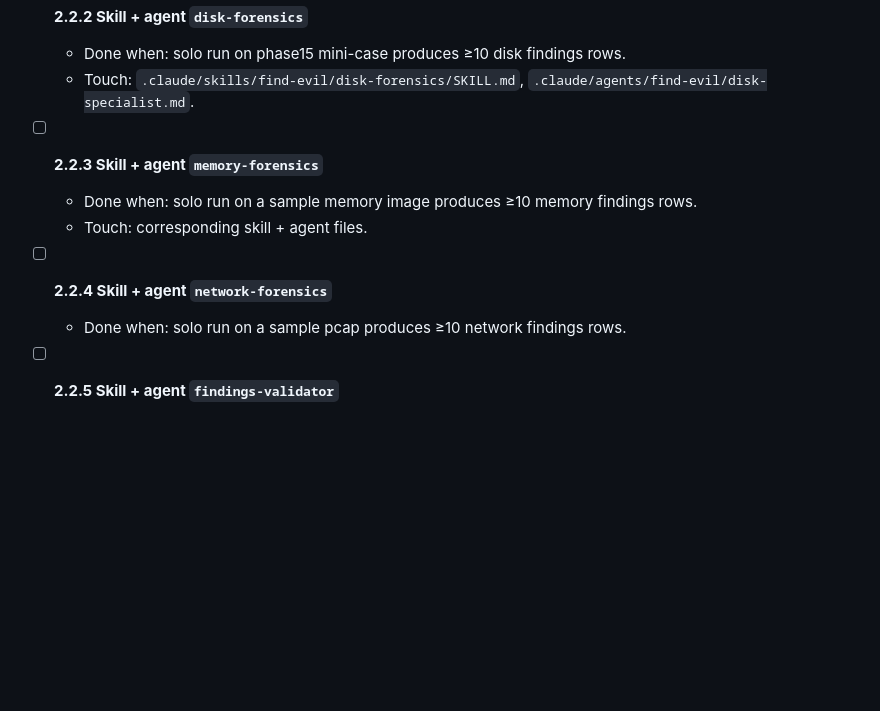
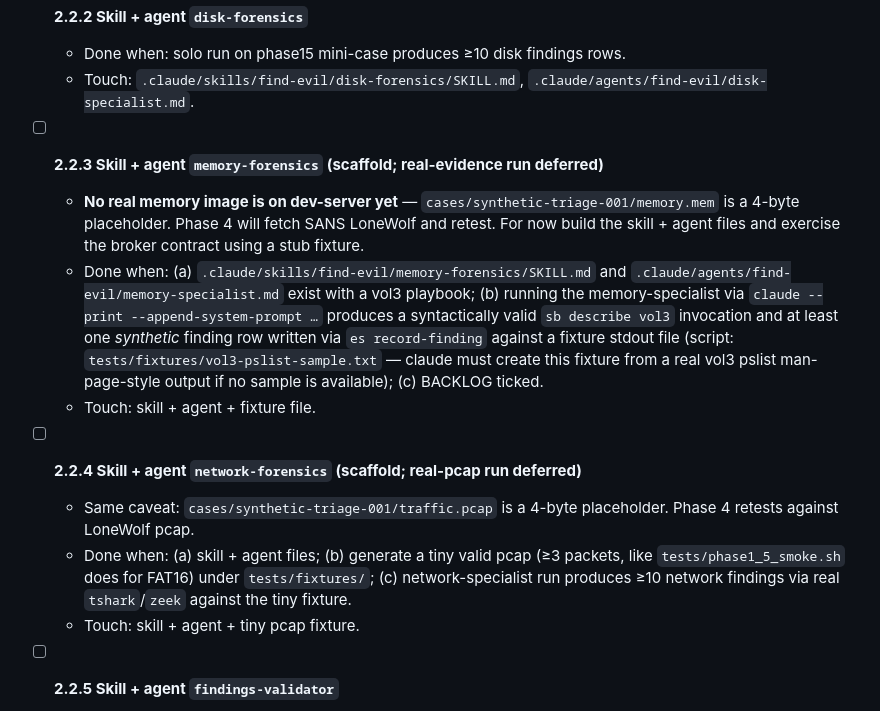
Before and after one commit to WilBtc/find-evil-sleuth, a Markdown page: BACKLOG.md, the part around the change. Rendered like a GitHub page; blank space fills up the shorter version.

Commit message:
Auto-commit: Update BACKLOG.md
Co-Authored-By: Claude Opus 4.5 <noreply@anthropic.com>

```diff
--- a/BACKLOG.md
+++ b/BACKLOG.md
@@ -47,12 +47,15 @@
   - Done when: solo run on phase15 mini-case produces ≥10 disk findings rows.
   - Touch: `.claude/skills/find-evil/disk-forensics/SKILL.md`, `.claude/agents/find-evil/disk-specialist.md`.
 
-- [ ] **2.2.3 Skill + agent `memory-forensics`**
-  - Done when: solo run on a sample memory image produces ≥10 memory findings rows.
-  - Touch: corresponding skill + agent files.
+- [ ] **2.2.3 Skill + agent `memory-forensics` (scaffold; real-evidence run deferred)**
+  - **No real memory image is on dev-server yet** — `cases/synthetic-triage-001/memory.mem` is a 4-byte placeholder. Phase 4 will fetch SANS LoneWolf and retest. For now build the skill + agent files and exercise the broker contract using a stub fixture.
+  - Done when: (a) `.claude/skills/find-evil/memory-forensics/SKILL.md` and `.claude/agents/find-evil/memory-specialist.md` exist with a vol3 playbook; (b) running the memory-specialist via `claude --print --append-system-prompt …` produces a syntactically valid `sb describe vol3` invocation and at least one *synthetic* finding row written via `es record-finding` against a fixture stdout file (script: `tests/fixtures/vol3-pslist-sample.txt` — claude must create this fixture from a real vol3 pslist man-page-style output if no sample is available); (c) BACKLOG ticked.
+  - Touch: skill + agent + fixture file.
 
-- [ ] **2.2.4 Skill + agent `network-forensics`**
-  - Done when: solo run on a sample pcap produces ≥10 network findings rows.
+- [ ] **2.2.4 Skill + agent `network-forensics` (scaffold; real-pcap run deferred)**
+  - Same caveat: `cases/synthetic-triage-001/traffic.pcap` is a 4-byte placeholder. Phase 4 retests against LoneWolf pcap.
+  - Done when: (a) skill + agent files; (b) generate a tiny valid pcap (≥3 packets, like `tests/phase1_5_smoke.sh` does for FAT16) under `tests/fixtures/`; (c) network-specialist run produces ≥10 network findings via real `tshark`/`zeek` against the tiny fixture.
+  - Touch: skill + agent + tiny pcap fixture.
 
 - [ ] **2.2.5 Skill + agent `findings-validator`**
   - Re-executes claim's tool_call with `--validation`, sets `validation_status`.
```
